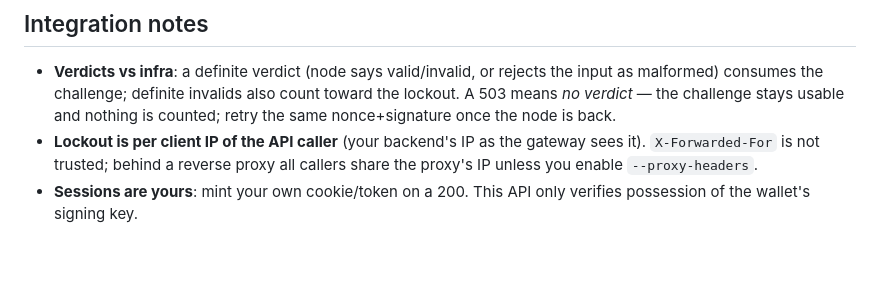
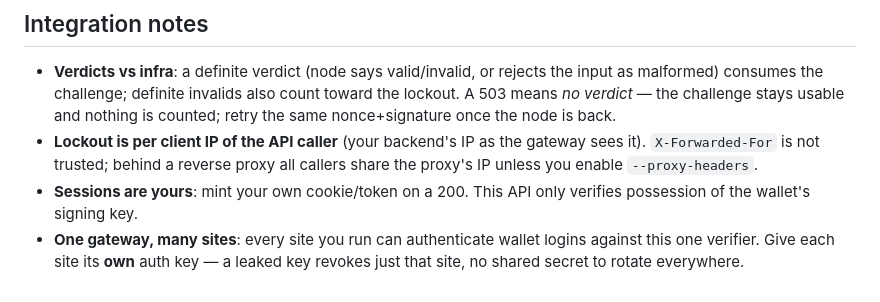
Before and after one commit to mufalito/oalgopay, a Markdown page: docs/API.md, the part around the change. Rendered like a GitHub page; blank space fills up the shorter version.

Commit message:
docs: sign-in API — one gateway serves many sites, one auth key each

```diff
--- a/docs/API.md
+++ b/docs/API.md
@@ -268,3 +268,6 @@ challenge is consumed; replaying it returns 400.
   all callers share the proxy's IP unless you enable `--proxy-headers`.
 - **Sessions are yours**: mint your own cookie/token on a 200. This API only
   verifies possession of the wallet's signing key.
+- **One gateway, many sites**: every site you run can authenticate wallet
+  logins against this one verifier. Give each site its **own** auth key — a
+  leaked key revokes just that site, no shared secret to rotate everywhere.
```
